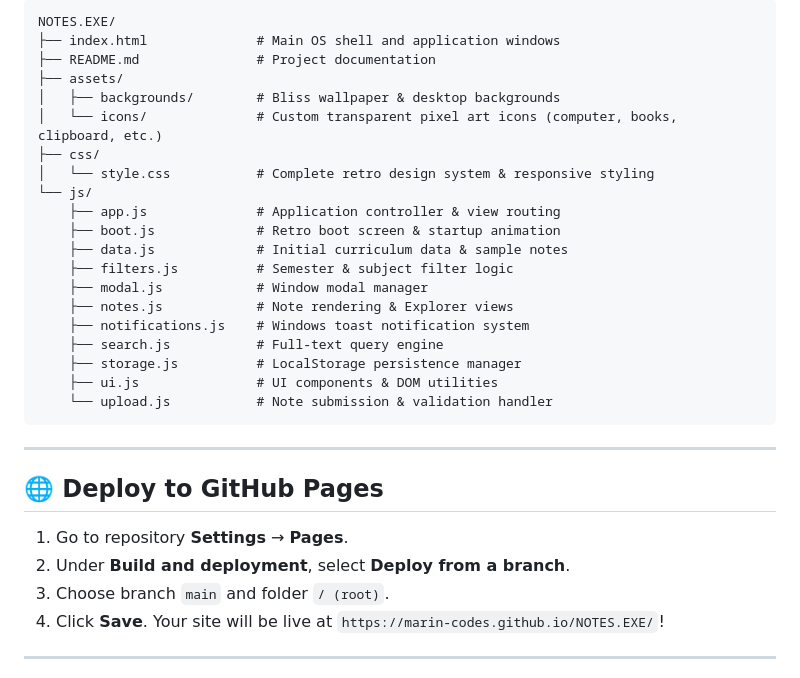
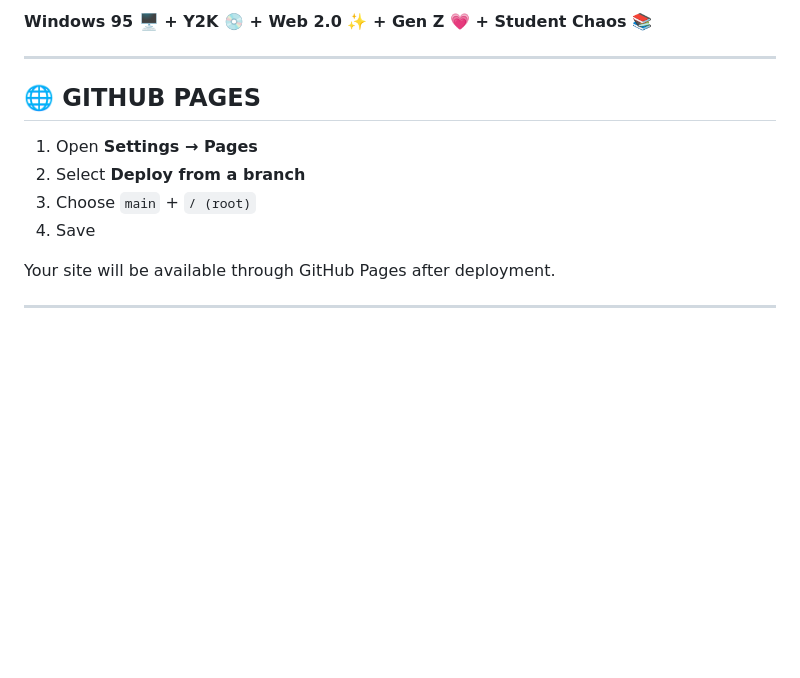
Before and after one commit to Marin-Codes/NOTES.EXE, a Markdown page: README.md, the part around one of its changes. Rendered like a GitHub page; blank space fills up the shorter version.

````diff
--- a/README.md
+++ b/README.md
@@ -75,34 +173,17 @@ npx serve .
 ```
-NOTES.EXE/
-├── index.html              # Main OS shell and application windows
-├── README.md               # Project documentation
-├── assets/
-│   ├── backgrounds/        # Bliss wallpaper & desktop backgrounds
-│   └── icons/              # Custom transparent pixel art icons (computer, books, clipboard, etc.)
-├── css/
-│   └── style.css           # Complete retro design system & responsive styling
-└── js/
-    ├── app.js              # Application controller & view routing
-    ├── boot.js             # Retro boot screen & startup animation
-    ├── data.js             # Initial curriculum data & sample notes
-    ├── filters.js          # Semester & subject filter logic
-    ├── modal.js            # Window modal manager
-    ├── notes.js            # Note rendering & Explorer views
-    ├── notifications.js    # Windows toast notification system
-    ├── search.js           # Full-text query engine
-    ├── storage.js          # LocalStorage persistence manager
-    ├── ui.js               # UI components & DOM utilities
-    └── upload.js           # Note submission & validation handler
-```
+
+**Windows 95 🖥️ + Y2K 💿 + Web 2.0 ✨ + Gen Z 💗 + Student Chaos 📚**
 
 ---
 
-## 🌐 Deploy to GitHub Pages
+## 🌐 GITHUB PAGES
 
-1. Go to repository **Settings** → **Pages**.
-2. Under **Build and deployment**, select **Deploy from a branch**.
-3. Choose branch `main` and folder `/ (root)`.
-4. Click **Save**. Your site will be live at `https://marin-codes.github.io/NOTES.EXE/`!
+1. Open **Settings → Pages**
+2. Select **Deploy from a branch**
+3. Choose `main` + `/ (root)`
+4. Save
+
+Your site will be available through GitHub Pages after deployment.
 
 ---
 
````
Also changed, not shown: other parts of README.md (+159 -47 lines).
